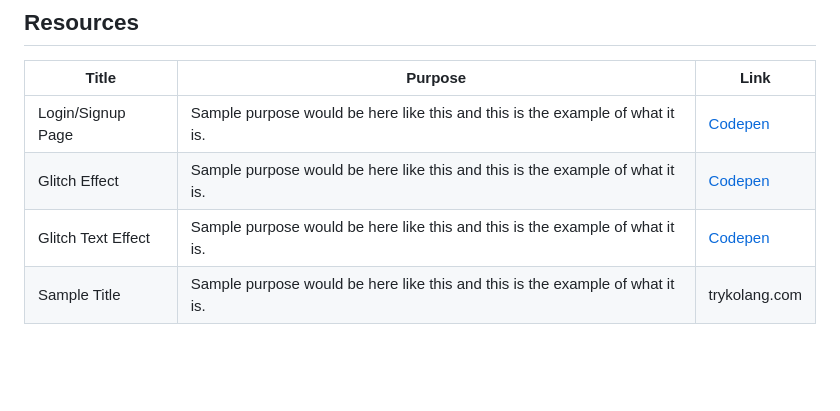
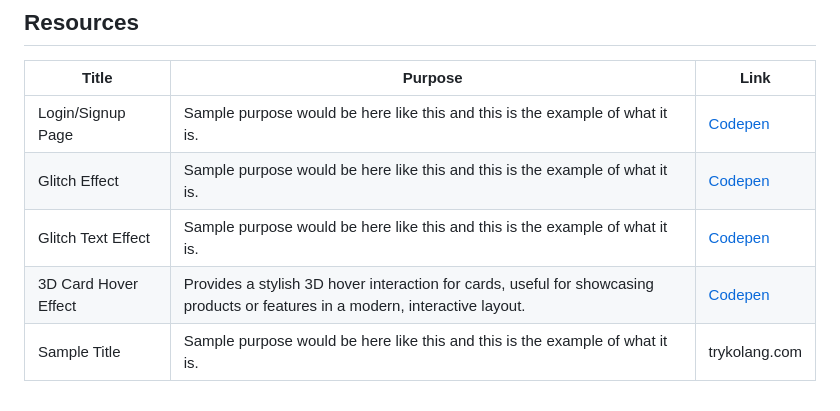
Before and after one commit to sdoxina/AD-Draft-Shaymin, a Markdown page: readme.md, the part around the change. Drawn GitHub-style; blank space fills up the shorter version.

Commit message:
docs(readme): add a resource

```diff
--- a/readme.md
+++ b/readme.md
@@ -162,4 +162,5 @@ AD-ProjectName
 | Login/Signup Page | Sample purpose would be here like this and this is the example of what it is. | <a href="https://codepen.io/BROOK_BK7/pen/VwjwRWr">Codepen</a> |
 | Glitch Effect | Sample purpose would be here like this and this is the example of what it is. | <a href="https://codepen.io/Diana-Moretti/pen/RNwyPOV">Codepen</a> |
 | Glitch Text Effect | Sample purpose would be here like this and this is the example of what it is. | <a href="https://codepen.io/hoskinshozzy/pen/jKRqXv">Codepen</a> |
+| 3D Card Hover Effect   | Provides a stylish 3D hover interaction for cards, useful for showcasing products or features in a modern, interactive layout. | <a href="https://codepen.io/hexagoncircle/pen/XWbWKwL">Codepen</a> |
 | Sample Title | Sample purpose would be here like this and this is the example of what it is. | trykolang.com |
```
